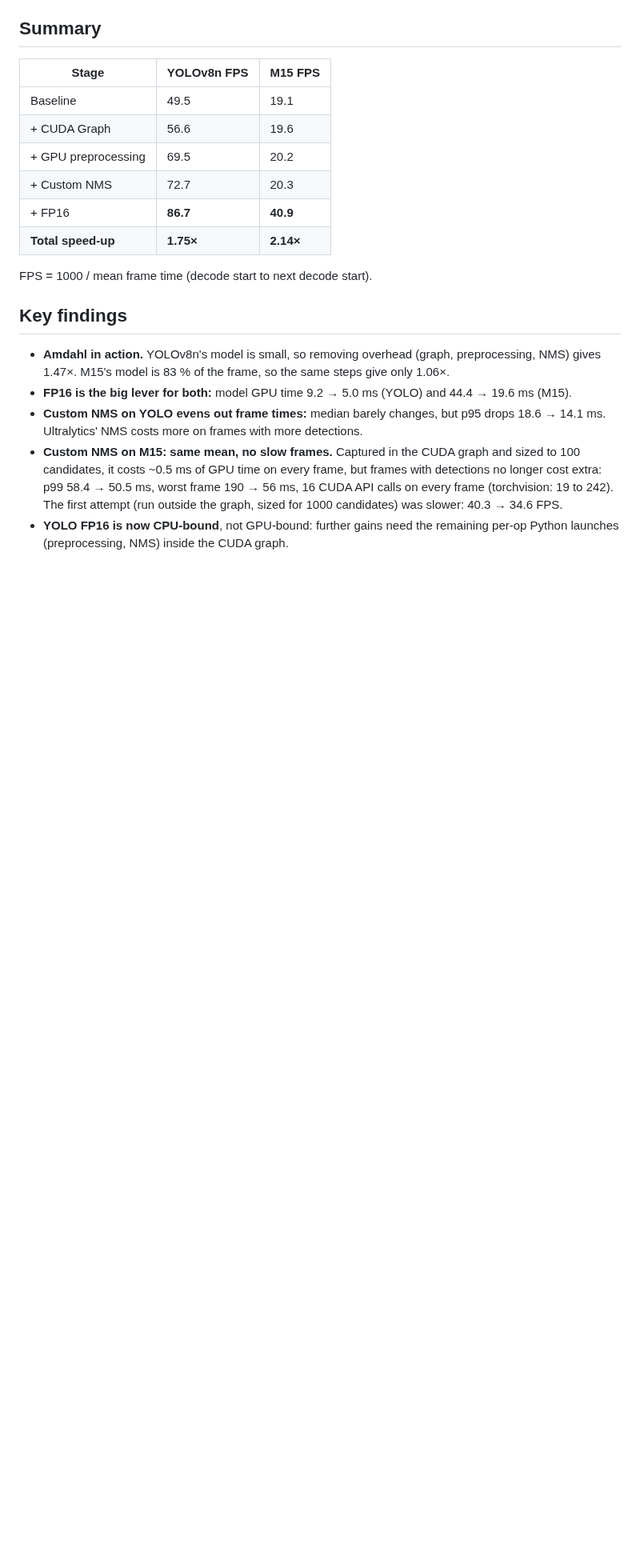
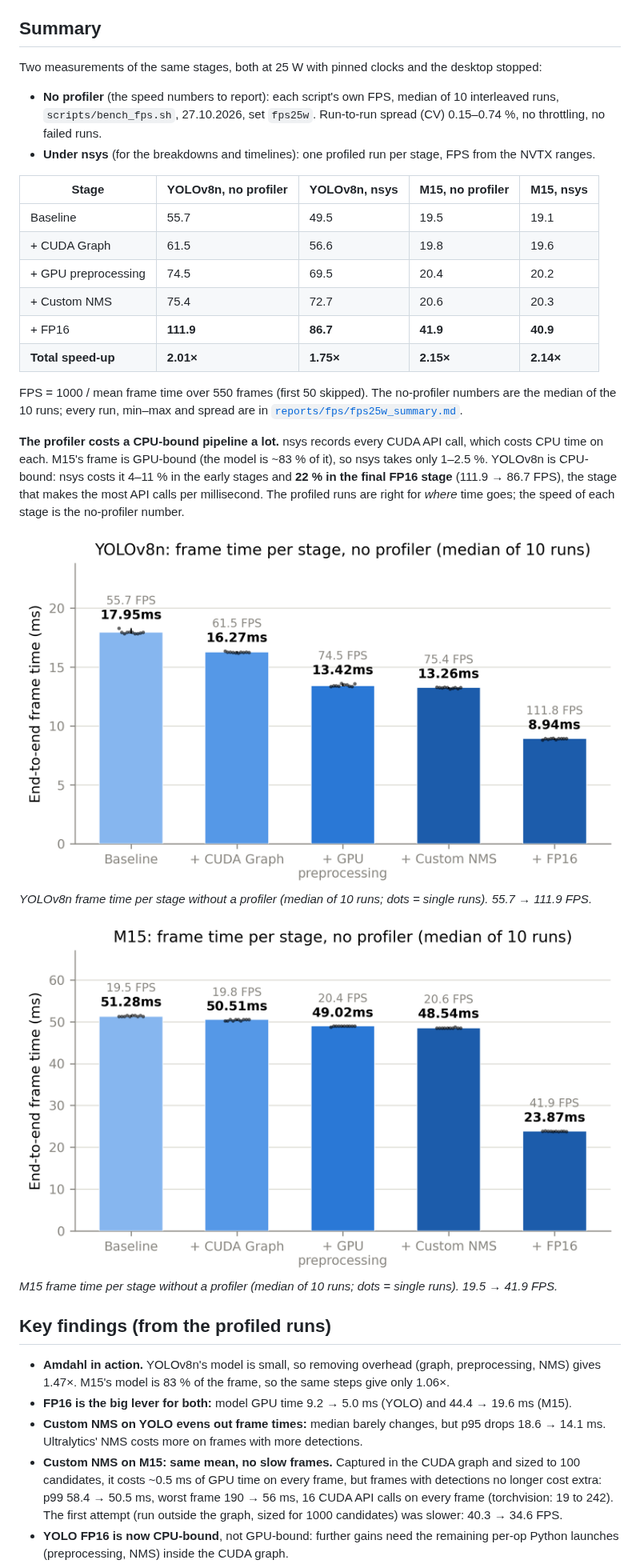
Before and after one commit to simensteins/jetson-detection-demo, a Markdown page: docs/results-paper25w.md, the part around one of its changes. Shown at 80% size. Rendered like a GitHub page; pictures changed too: reports/figures/fps25w/fps25w_m15_01_frame_time.png (added), reports/figures/fps25w/fps25w_yolo_01_frame_time.png (added); blank space fills up the shorter version.

```diff
--- a/docs/results-paper25w.md
+++ b/docs/results-paper25w.md
@@ -11,18 +11,30 @@ Both models, every optimization stage, one profiling session on 25.10.2026. Thes
 
 ## Summary
 
-| Stage | YOLOv8n FPS | M15 FPS |
-|---|---|---|
-| Baseline | 49.5 | 19.1 |
-| + CUDA Graph | 56.6 | 19.6 |
-| + GPU preprocessing | 69.5 | 20.2 |
-| + Custom NMS | 72.7 | 20.3 |
-| + FP16 | **86.7** | **40.9** |
-| **Total speed-up** | **1.75×** | **2.14×** |
+Two measurements of the same stages, both at 25 W with pinned clocks and the desktop stopped:
+- **No profiler** (the speed numbers to report): each script's own FPS, median of 10 interleaved runs, `scripts/bench_fps.sh`, 27.10.2026, set `fps25w`. Run-to-run spread (CV) 0.15–0.74 %, no throttling, no failed runs.
+- **Under nsys** (for the breakdowns and timelines): one profiled run per stage, FPS from the NVTX ranges.
 
-FPS = 1000 / mean frame time (decode start to next decode start).
+| Stage | YOLOv8n, no profiler | YOLOv8n, nsys | M15, no profiler | M15, nsys |
+|---|---|---|---|---|
+| Baseline | 55.7 | 49.5 | 19.5 | 19.1 |
+| + CUDA Graph | 61.5 | 56.6 | 19.8 | 19.6 |
+| + GPU preprocessing | 74.5 | 69.5 | 20.4 | 20.2 |
+| + Custom NMS | 75.4 | 72.7 | 20.6 | 20.3 |
+| + FP16 | **111.9** | **86.7** | **41.9** | **40.9** |
+| **Total speed-up** | **2.01×** | **1.75×** | **2.15×** | **2.14×** |
 
-## Key findings
+FPS = 1000 / mean frame time over 550 frames (first 50 skipped). The no-profiler numbers are the median of the 10 runs; every run, min–max and spread are in [`reports/fps/fps25w_summary.md`](../reports/fps/fps25w_summary.md).
+
+**The profiler costs a CPU-bound pipeline a lot.** nsys records every CUDA API call, which costs CPU time on each. M15's frame is GPU-bound (the model is ~83 % of it), so nsys takes only 1–2.5 %. YOLOv8n is CPU-bound: nsys costs it 4–11 % in the early stages and **22 % in the final FP16 stage** (111.9 → 86.7 FPS), the stage that makes the most API calls per millisecond. The profiled runs are right for *where* time goes; the speed of each stage is the no-profiler number.
+
+![YOLOv8n frame time per stage without a profiler (median of 10 runs; dots = single runs).](../reports/figures/fps25w/fps25w_yolo_01_frame_time.png)
+*YOLOv8n frame time per stage without a profiler (median of 10 runs; dots = single runs). 55.7 → 111.9 FPS.*
+
+![M15 frame time per stage without a profiler (median of 10 runs; dots = single runs).](../reports/figures/fps25w/fps25w_m15_01_frame_time.png)
+*M15 frame time per stage without a profiler (median of 10 runs; dots = single runs). 19.5 → 41.9 FPS.*
+
+## Key findings (from the profiled runs)
 - **Amdahl in action.** YOLOv8n's model is small, so removing overhead (graph, preprocessing, NMS) gives 1.47×. M15's model is 83 % of the frame, so the same steps give only 1.06×.
 - **FP16 is the big lever for both:** model GPU time 9.2 → 5.0 ms (YOLO) and 44.4 → 19.6 ms (M15).
 - **Custom NMS on YOLO evens out frame times:** median barely changes, but p95 drops 18.6 → 14.1 ms. Ultralytics' NMS costs more on frames with more detections.
```
Also changed, not shown: other parts of docs/results-paper25w.md (+1 -0 lines), docs/tooling.md (+1 -0 lines), reports/figures/README.md (+1 -0 lines), reports/fps/fps25w_summary.md (added, +12 -0 lines), 6 other files.
